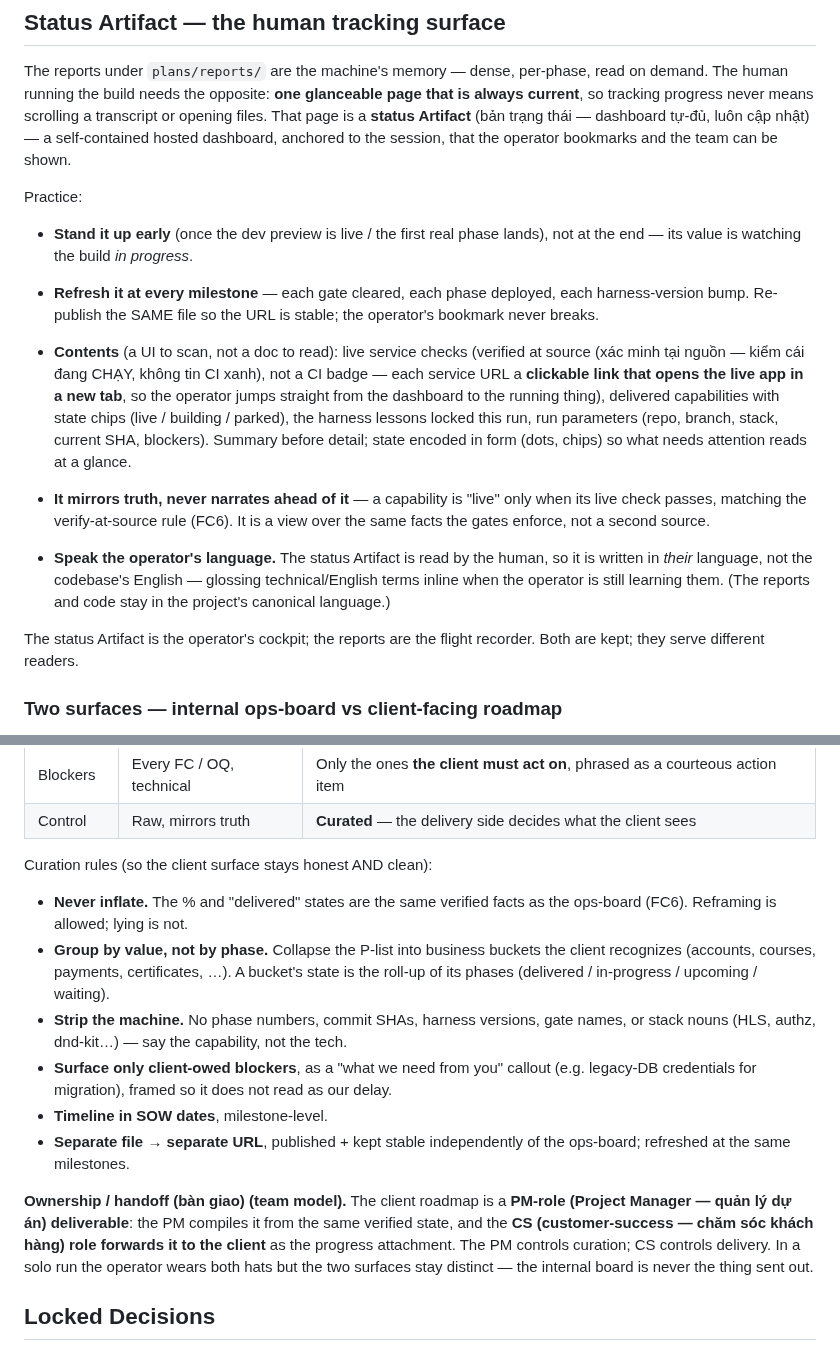
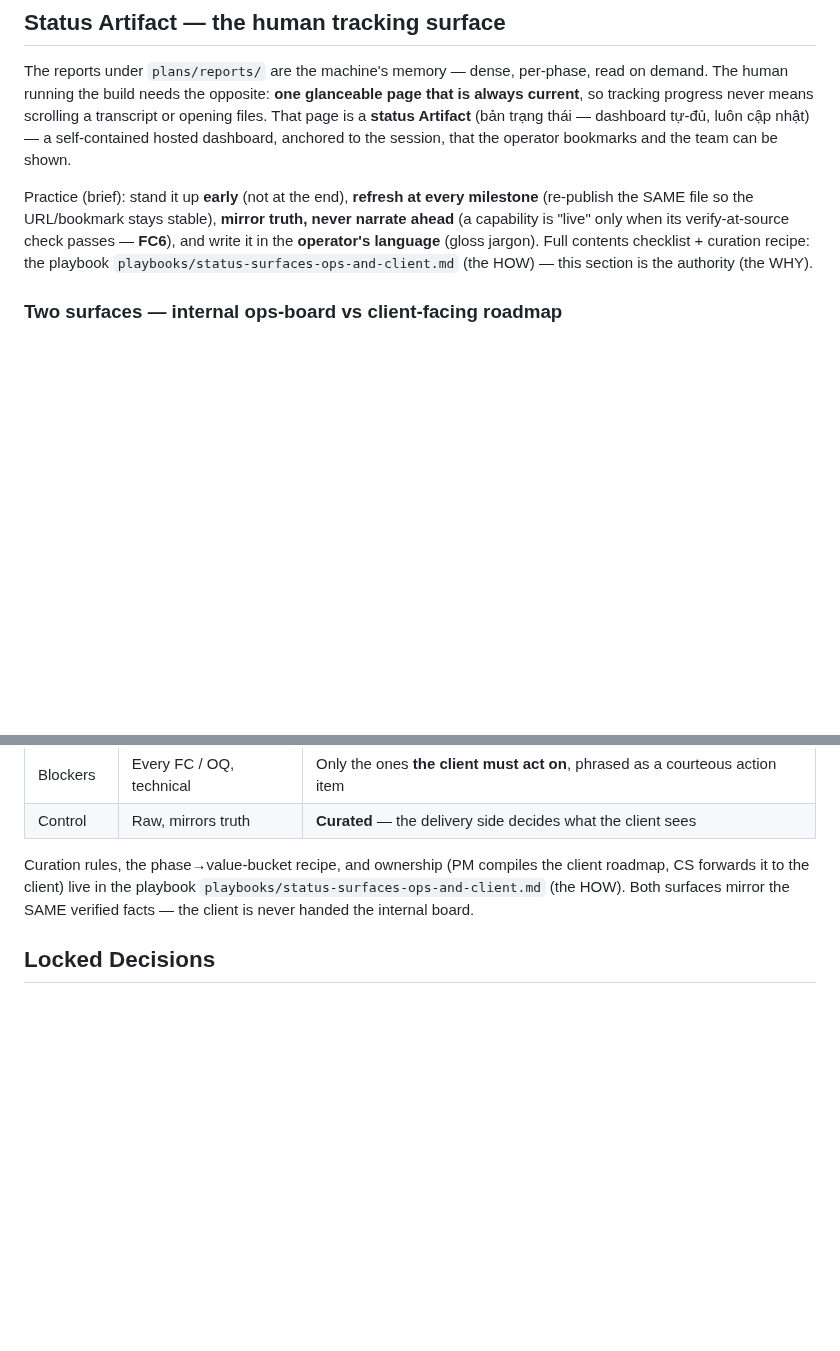
Before and after one commit to bryanphan66/loop-harness, a Markdown page: harness/docs/HARNESS.md, 2 parts joined by grey strips. Drawn GitHub-style; blank space fills up the shorter version.

Commit message:
docs(harness): trim Status-Artifact section (C3/C4) — keep the decision (2 surfaces, D4, FC6) + table, push contents-checklist/curation-recipe/ownership to the owning playbook status-surfaces-ops-and-client (the HOW). 305->259 lines.

```diff
--- a/harness/docs/HARNESS.md
+++ b/harness/docs/HARNESS.md
@@ -160,32 +160,7 @@ transcript or opening files. That page is a **status Artifact** (bản trạng t
 hosted dashboard, anchored to the session, that the operator bookmarks and the
 team can be shown.
 
-Practice:
-
-- **Stand it up early** (once the dev preview is live / the first real phase
-  lands), not at the end — its value is watching the build *in progress*.
-- **Refresh it at every milestone** — each gate cleared, each phase deployed,
-  each harness-version bump. Re-publish the SAME file so the URL is stable; the
-  operator's bookmark never breaks.
-- **Contents** (a UI to scan, not a doc to read): live service checks (verified
-  at source (xác minh tại nguồn — kiểm cái đang CHẠY, không tin CI xanh), not a
-  CI badge — each service URL a **clickable link that opens the
-  live app in a new tab**, so the operator jumps straight from the dashboard to
-  the running thing), delivered capabilities with state chips
-  (live / building / parked), the harness lessons locked this run, run parameters
-  (repo, branch, stack, current SHA, blockers). Summary before detail; state
-  encoded in form (dots, chips) so what needs attention reads at a glance.
-- **It mirrors truth, never narrates ahead of it** — a capability is "live" only
-  when its live check passes, matching the verify-at-source rule (FC6). It is a
-  view over the same facts the gates enforce, not a second source.
-
-- **Speak the operator's language.** The status Artifact is read by the human, so
-  it is written in *their* language, not the codebase's English — glossing
-  technical/English terms inline when the operator is still learning them. (The
-  reports and code stay in the project's canonical language.)
-
-The status Artifact is the operator's cockpit; the reports are the flight
-recorder. Both are kept; they serve different readers.
+Practice (brief): stand it up **early** (not at the end), **refresh at every milestone** (re-publish the SAME file so the URL/bookmark stays stable), **mirror truth, never narrate ahead** (a capability is "live" only when its verify-at-source check passes — **FC6**), and write it in the **operator's language** (gloss jargon). Full contents checklist + curation recipe: the playbook `playbooks/status-surfaces-ops-and-client.md` (the HOW) — this section is the authority (the WHY).
 
 ### Two surfaces — internal ops-board vs client-facing roadmap
 
@@ -210,28 +185,7 @@ truth, filtered and reframed for the buyer:
 | Blockers | Every FC / OQ, technical | Only the ones **the client must act on**, phrased as a courteous action item |
 | Control | Raw, mirrors truth | **Curated** — the delivery side decides what the client sees |
 
-Curation rules (so the client surface stays honest AND clean):
-- **Never inflate.** The % and "delivered" states are the same verified facts as
-  the ops-board (FC6). Reframing is allowed; lying is not.
-- **Group by value, not by phase.** Collapse the P-list into business buckets the
-  client recognizes (accounts, courses, payments, certificates, …). A bucket's
-  state is the roll-up of its phases (delivered / in-progress / upcoming / waiting).
-- **Strip the machine.** No phase numbers, commit SHAs, harness versions, gate
-  names, or stack nouns (HLS, authz, dnd-kit…) — say the capability, not the tech.
-- **Surface only client-owed blockers**, as a "what we need from you" callout
-  (e.g. legacy-DB credentials for migration), framed so it does not read as our delay.
-- **Timeline in SOW dates**, milestone-level.
-- **Separate file → separate URL**, published + kept stable independently of the
-  ops-board; refreshed at the same milestones.
-
-**Ownership / handoff (bàn giao) (team model).** The client roadmap is a
-**PM-role (Project Manager — quản lý dự án)
-deliverable**: the PM compiles it from the same verified state, and the **CS
-(customer-success — chăm sóc khách hàng) role forwards it to the client** as the
-progress attachment.
-The PM controls curation; CS controls delivery. In a solo run the operator wears
-both hats but the two surfaces stay distinct — the internal board is never the
-thing sent out.
+Curation rules, the phase→value-bucket recipe, and ownership (PM compiles the client roadmap, CS forwards it to the client) live in the playbook `playbooks/status-surfaces-ops-and-client.md` (the HOW). Both surfaces mirror the SAME verified facts — the client is never handed the internal board.
 
 ## Locked Decisions
 
```
